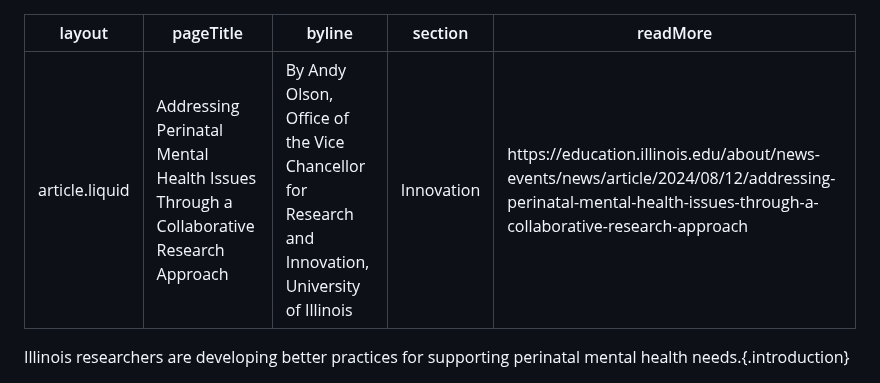
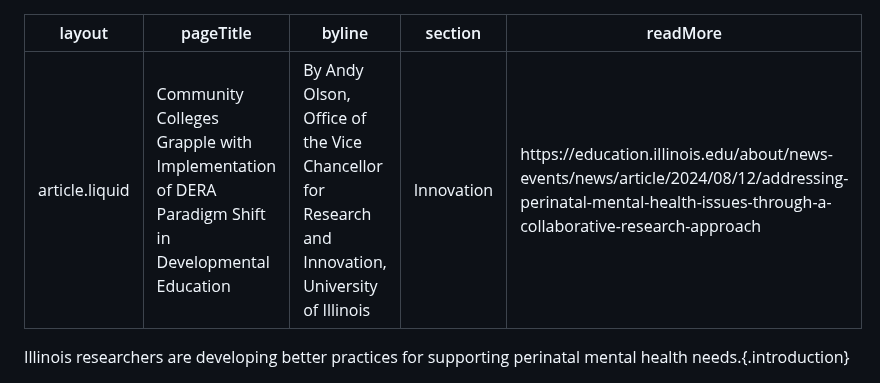
Before and after one commit to itpartnersillinois/impactreport2, a Markdown page: addressing-perinatal-mental-health.md, the part around the change. Drawn GitHub-style.

Commit message:
Update addressing-perinatal-mental-health.md
Article from the Spring 2024 OCCRL UPDATE publication

```diff
--- a/addressing-perinatal-mental-health.md
+++ b/addressing-perinatal-mental-health.md
@@ -1,6 +1,6 @@
 ---
 layout: article.liquid
-pageTitle: Addressing Perinatal Mental Health Issues Through a Collaborative Research Approach
+pageTitle: Community Colleges Grapple with Implementation of DERA Paradigm Shift in Developmental Education
 byline: By Andy Olson, Office of the Vice Chancellor for Research and Innovation, University of Illinois
 section: Innovation
 readMore: https://education.illinois.edu/about/news-events/news/article/2024/08/12/addressing-perinatal-mental-health-issues-through-a-collaborative-research-approach
```
